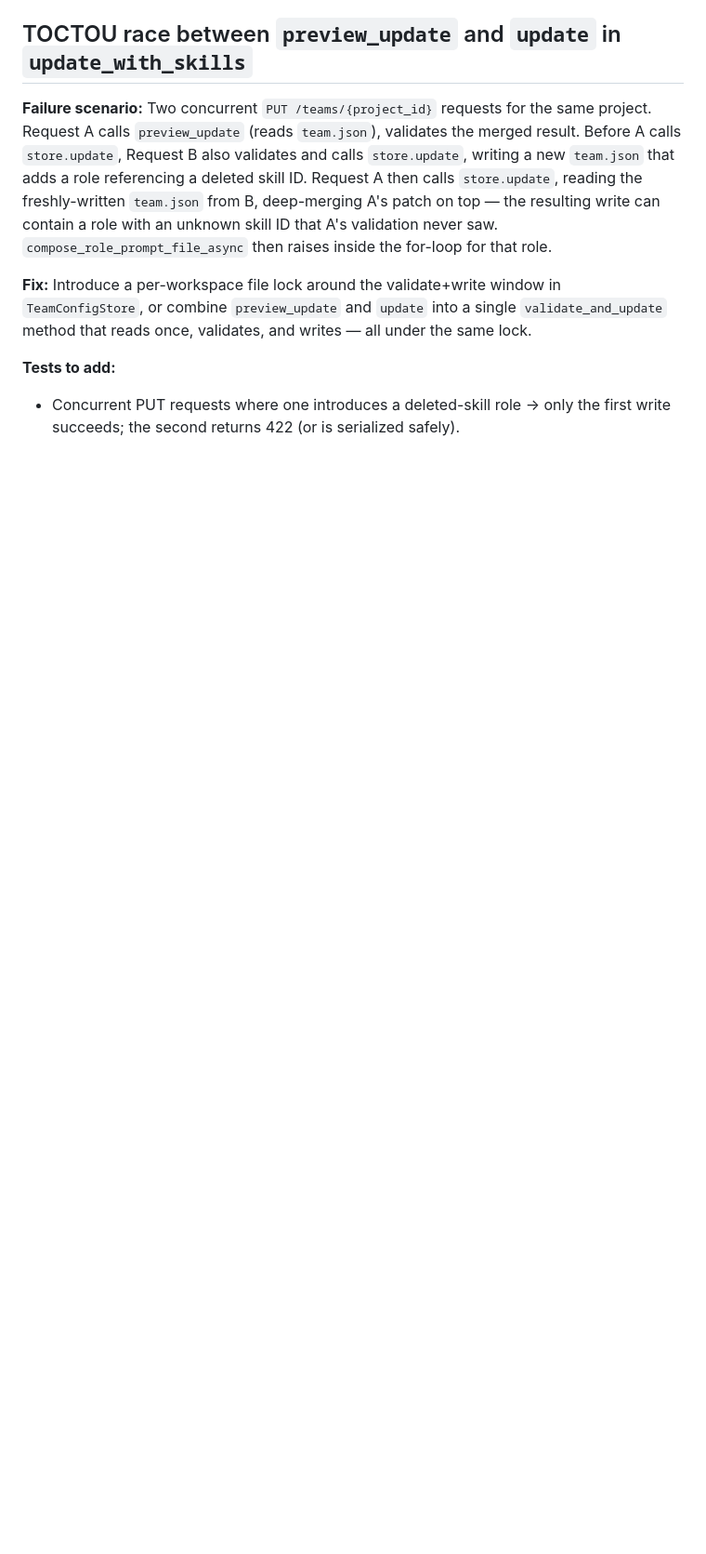
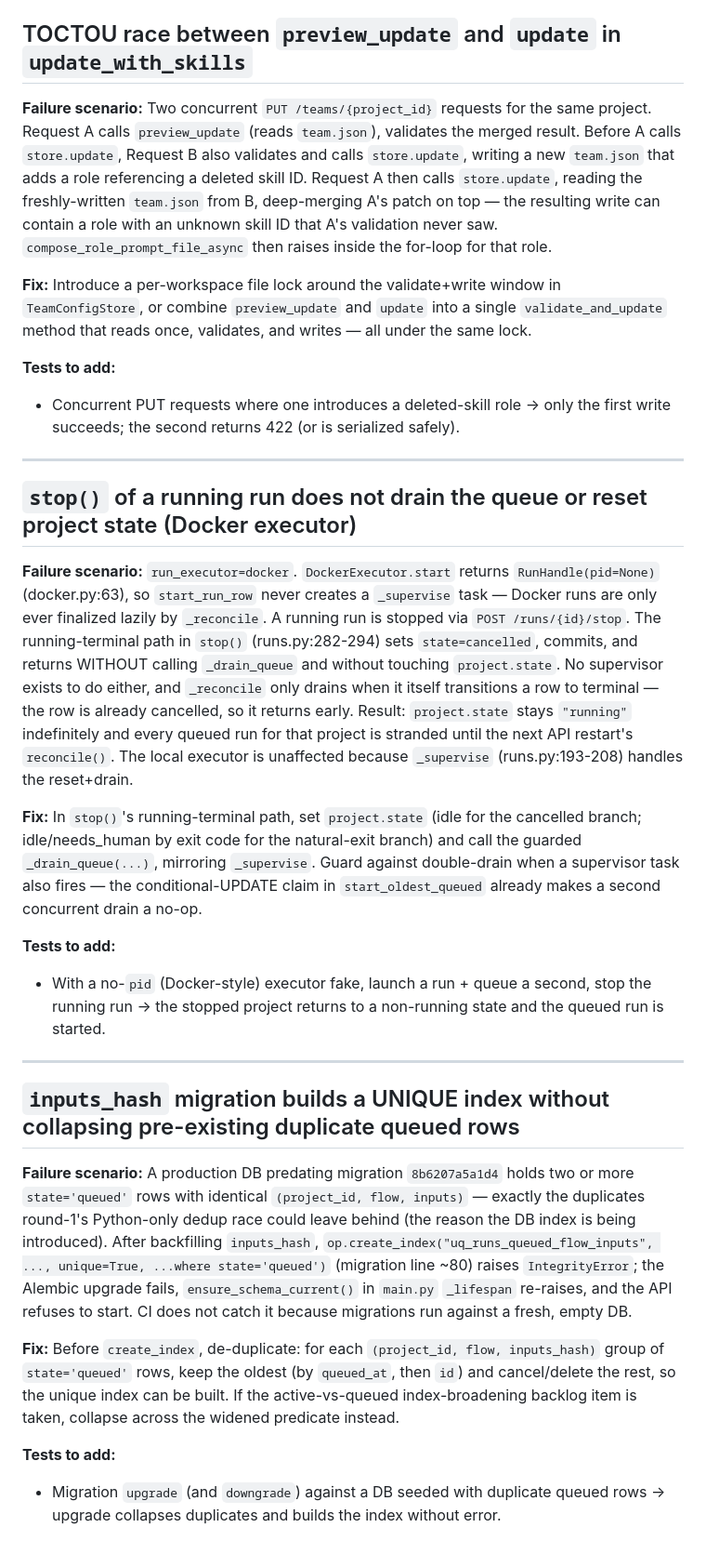
Before and after one commit to lionelchamorro/orquesta, a Markdown page: BACKLOG.md, the part around one of its changes. Shown at 93% size. Drawn GitHub-style; blank space fills up the shorter version.

```diff
--- a/BACKLOG.md
+++ b/BACKLOG.md
@@ -92,3 +125,25 @@ _track(task)
 
 **Tests to add:**
 - Concurrent PUT requests where one introduces a deleted-skill role → only the first write succeeds; the second returns 422 (or is serialized safely).
+
+---
+
+## `stop()` of a running run does not drain the queue or reset project state (Docker executor)
+
+**Failure scenario:** `run_executor=docker`. `DockerExecutor.start` returns `RunHandle(pid=None)` (docker.py:63), so `start_run_row` never creates a `_supervise` task — Docker runs are only ever finalized lazily by `_reconcile`. A running run is stopped via `POST /runs/{id}/stop`. The running-terminal path in `stop()` (runs.py:282-294) sets `state=cancelled`, commits, and returns WITHOUT calling `_drain_queue` and without touching `project.state`. No supervisor exists to do either, and `_reconcile` only drains when it itself transitions a row to terminal — the row is already cancelled, so it returns early. Result: `project.state` stays `"running"` indefinitely and every queued run for that project is stranded until the next API restart's `reconcile()`. The local executor is unaffected because `_supervise` (runs.py:193-208) handles the reset+drain.
+
+**Fix:** In `stop()`'s running-terminal path, set `project.state` (idle for the cancelled branch; idle/needs_human by exit code for the natural-exit branch) and call the guarded `_drain_queue(...)`, mirroring `_supervise`. Guard against double-drain when a supervisor task also fires — the conditional-UPDATE claim in `start_oldest_queued` already makes a second concurrent drain a no-op.
+
+**Tests to add:**
+- With a no-`pid` (Docker-style) executor fake, launch a run + queue a second, stop the running run → the stopped project returns to a non-running state and the queued run is started.
+
+---
+
+## `inputs_hash` migration builds a UNIQUE index without collapsing pre-existing duplicate queued rows
+
+**Failure scenario:** A production DB predating migration `8b6207a5a1d4` holds two or more `state='queued'` rows with identical `(project_id, flow, inputs)` — exactly the duplicates round-1's Python-only dedup race could leave behind (the reason the DB index is being introduced). After backfilling `inputs_hash`, `op.create_index("uq_runs_queued_flow_inputs", ..., unique=True, ...where state='queued')` (migration line ~80) raises `IntegrityError`; the Alembic upgrade fails, `ensure_schema_current()` in `main.py` `_lifespan` re-raises, and the API refuses to start. CI does not catch it because migrations run against a fresh, empty DB.
+
+**Fix:** Before `create_index`, de-duplicate: for each `(project_id, flow, inputs_hash)` group of `state='queued'` rows, keep the oldest (by `queued_at`, then `id`) and cancel/delete the rest, so the unique index can be built. If the active-vs-queued index-broadening backlog item is taken, collapse across the widened predicate instead.
+
+**Tests to add:**
+- Migration `upgrade` (and `downgrade`) against a DB seeded with duplicate queued rows → upgrade collapses duplicates and builds the index without error.
```
Also changed, not shown: other parts of BACKLOG.md (+33 -0 lines).
